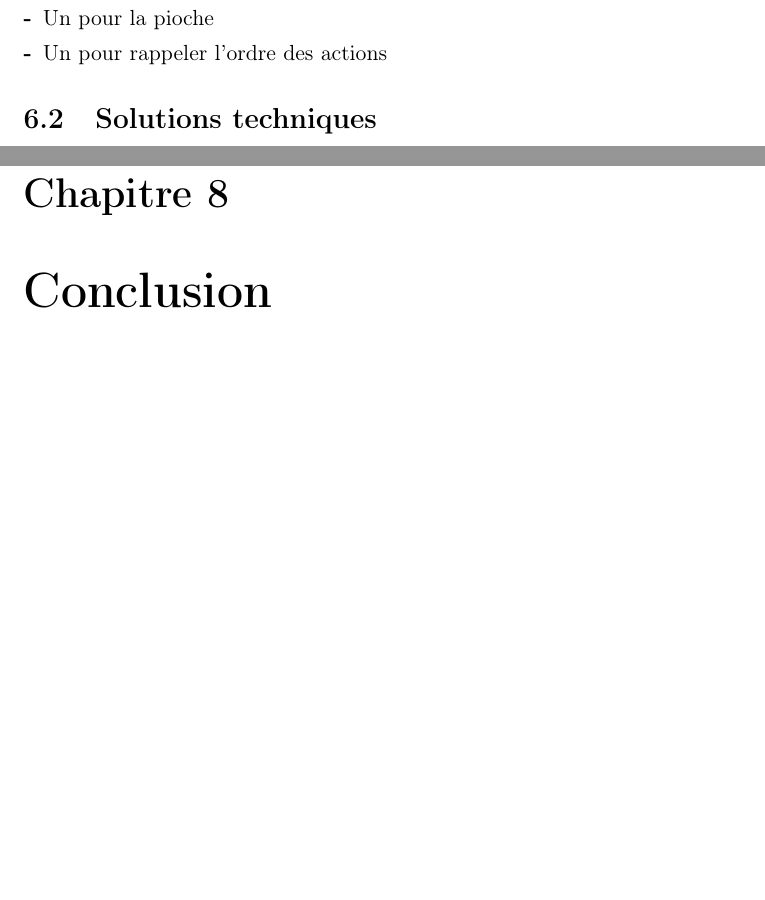
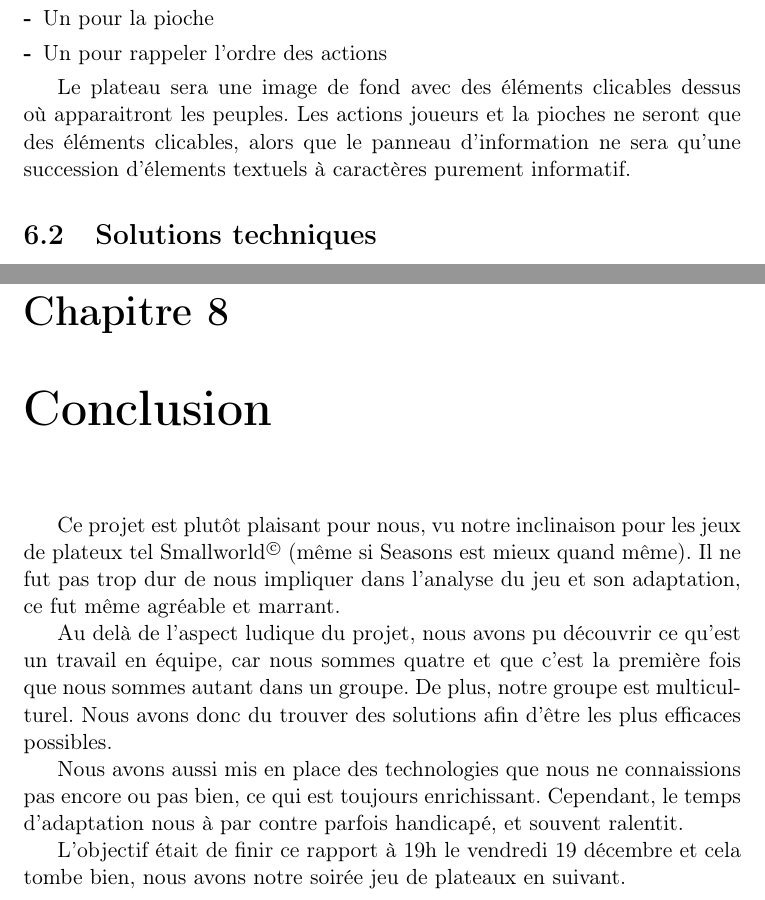
Before and after one commit to rthibaud/LO43_Smallworld_Fall2014, a LaTeX document (LO43_Smallworld_Fall2014/Rapport/rapport.tex): two parts of pages 14 and 16 of 16 before the commit and two parts of pages 14 and 17 of 17 after it, joined at a grey line, cut so that both start at the same text, the shorter picture padded with empty space. The pictures show the PDF file LO43_Smallworld_Fall2014/Rapport/rapport.pdf that the author committed with the source.

Commit message:
repport ...

```diff
--- a/LO43_Smallworld_Fall2014/Rapport/rapport.tex
+++ b/LO43_Smallworld_Fall2014/Rapport/rapport.tex
@@ -143,4 +143,6 @@ Enfin, nous entamons la phase de production. L'ensemble des tâches à effectuer
 			\item[-]Un pour la pioche
 			\item[-]Un pour rappeler l'ordre des actions
 		\end{description}
+
+		Le plateau sera une image de fond avec des éléments clicables dessus où apparaitront les peuples. Les actions joueurs et la pioches ne seront que des éléments clicables, alors	que le panneau d'information ne sera qu'une succession d'élements textuels à caractères purement informatif.
 	\section{Solutions techniques}
@@ -153,0 +161 @@ Enfin, nous entamons la phase de production. L'ensemble des tâches à effectuer
+	\begin{description}
@@ -154,3 +171,11 @@ Enfin, nous entamons la phase de production. L'ensemble des tâches à effectuer
+	\end{description}
+
 \chapter{Conclusion}
+	Ce projet est plutôt plaisant pour nous, vu notre inclinaison pour les jeux de plateux tel Smallworld\up{\copyright} (même si Seasons est mieux quand même). Il ne fut pas trop dur de nous impliquer dans l'analyse du jeu et son adaptation, ce fut même agréable et marrant.
 
+	Au delà de l'aspect ludique du projet, nous avons pu découvrir ce qu'est un travail en équipe, car nous sommes quatre et que c'est la première fois que nous sommes autant dans un groupe. De plus, notre groupe est multiculturel. Nous avons donc du trouver des solutions afin d'être les plus efficaces possibles.
+
+	Nous avons aussi mis en place des technologies que nous ne connaissions pas encore ou pas bien, ce qui est toujours enrichissant. Cependant, le temps d'adaptation nous à par contre parfois handicapé, et souvent ralentit.
+
+	L'objectif était de finir ce rapport à 19h le vendredi 19 décembre et cela tombe bien, nous avons notre soirée jeu de plateaux en suivant.
 \end{document}
```
Also changed, not shown: LO43_Smallworld_Fall2014/Rapport/rapport.pdf, LO43_Smallworld_Fall2014/Rapport/rapport.tex (14 more changed lines), 4 other files.
